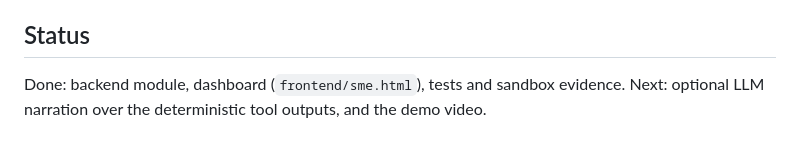
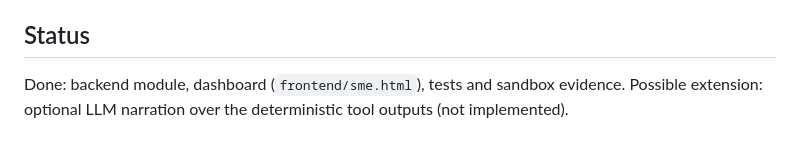
Before and after one commit to TarrushSaxena/OneGate, a Markdown page: docs/SME_COPILOT.md, the part around the change. GitHub-like rendering.

Commit message:
docs(submission): final index, no demo video

```diff
--- a/docs/SME_COPILOT.md
+++ b/docs/SME_COPILOT.md
@@ -41,4 +41,4 @@ npm start                                # API on :3000
 Demo SME users (created by `npm run provision:demo` and listed on the dashboard's sign-in screen): `owner.ananya@company.com` (owner), `accounts.ananya@company.com` (accountant), `owner.chai@company.com`, `owner.pixelforge@company.com` and `viewer.pixelforge@company.com`. See `backend/sme/tenancy.js`.
 
 ## Status
-Done: backend module, dashboard (`frontend/sme.html`), tests and sandbox evidence. Next: optional LLM narration over the deterministic tool outputs, and the demo video.
+Done: backend module, dashboard (`frontend/sme.html`), tests and sandbox evidence. Possible extension: optional LLM narration over the deterministic tool outputs (not implemented).
```
